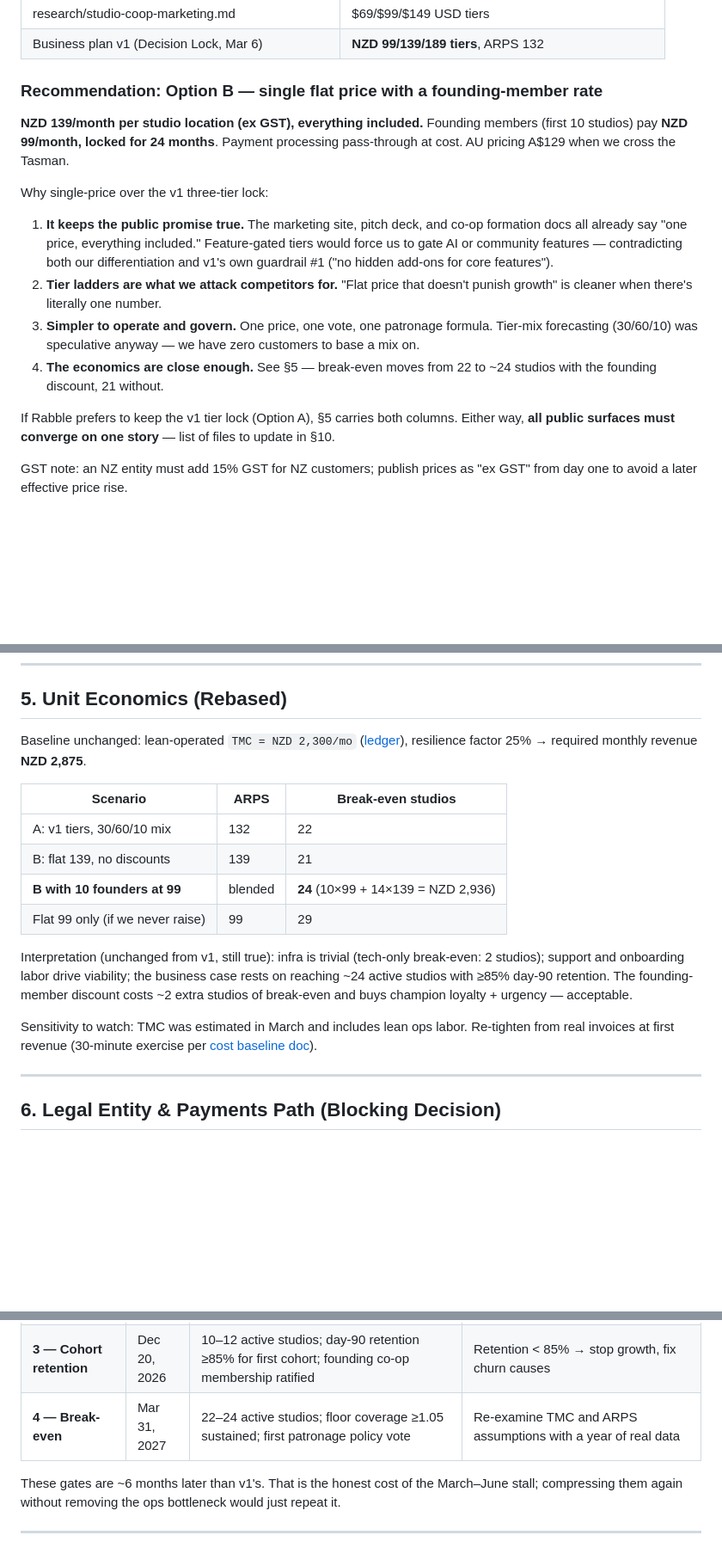
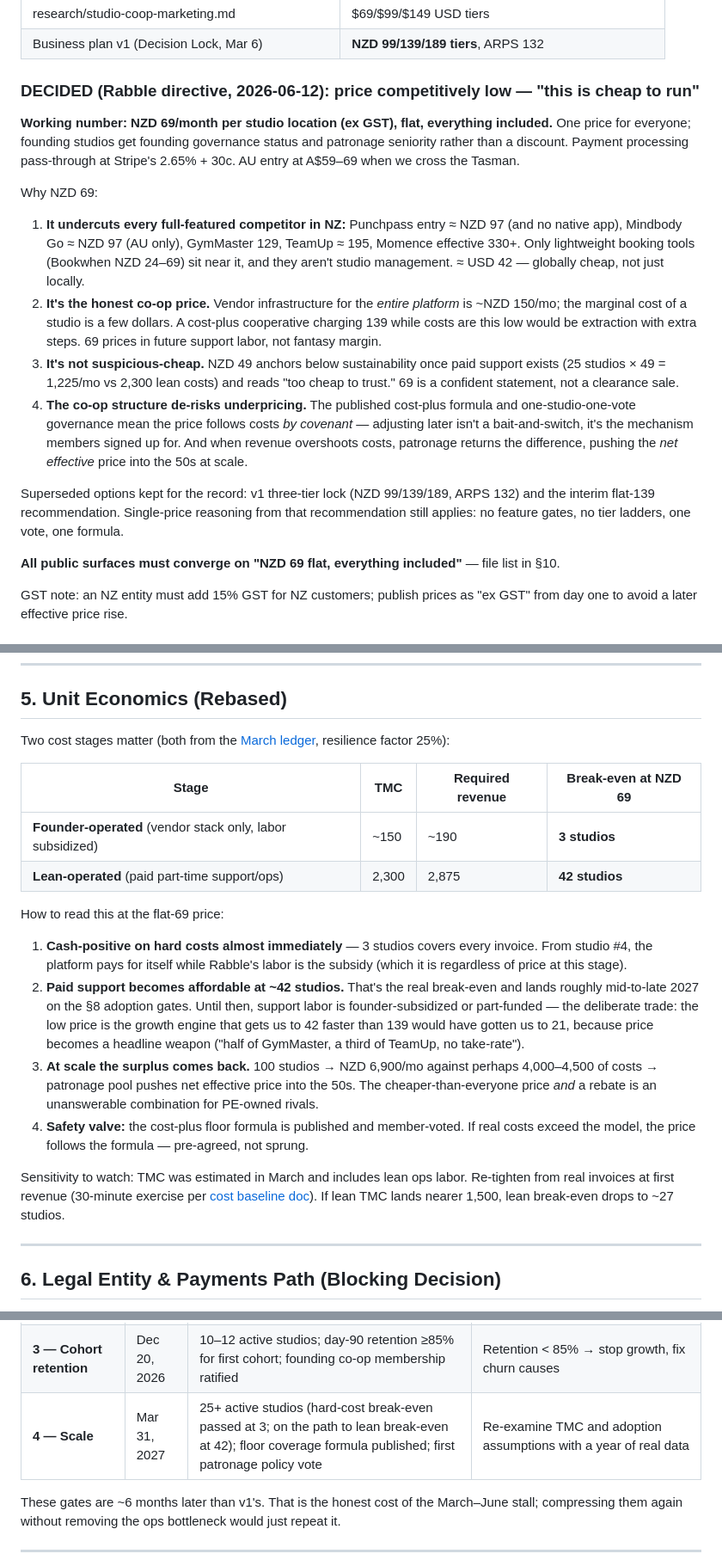
Before and after one commit to rabble-claw/studio-coop, a Markdown page: research/business-plan-v2-2026-06.md, 3 parts joined by grey strips. Shown at 86% size. Rendered like a GitHub page; blank space fills up the shorter version.

Commit message:
docs: pricing decided — competitive flat NZD 69/mo, staged break-even model
Per Rabble: price competitively, the platform is cheap to run. Flat
NZD 69 undercuts every full-featured competitor in NZ; hard-cost
break-even at 3 studios, lean-operated (paid support) at 42.

Co-Authored-By: Claude Fable 5 <noreply@anthropic.com>

```diff
--- a/research/business-plan-v2-2026-06.md
+++ b/research/business-plan-v2-2026-06.md
@@ -83,18 +83,20 @@ Four conflicting pricing stories currently exist in public/internal surfaces:
 | research/studio-coop-marketing.md | $69/$99/$149 USD tiers |
 | Business plan v1 (Decision Lock, Mar 6) | **NZD 99/139/189 tiers**, ARPS 132 |
 
-### Recommendation: Option B — single flat price with a founding-member rate
+### DECIDED (Rabble directive, 2026-06-12): price competitively low — "this is cheap to run"
 
-**NZD 139/month per studio location (ex GST), everything included.** Founding members (first 10 studios) pay **NZD 99/month, locked for 24 months**. Payment processing pass-through at cost. AU pricing A$129 when we cross the Tasman.
+**Working number: NZD 69/month per studio location (ex GST), flat, everything included.** One price for everyone; founding studios get founding governance status and patronage seniority rather than a discount. Payment processing pass-through at Stripe's 2.65% + 30c. AU entry at A$59–69 when we cross the Tasman.
 
-Why single-price over the v1 three-tier lock:
+Why NZD 69:
 
-1. **It keeps the public promise true.** The marketing site, pitch deck, and co-op formation docs all already say "one price, everything included." Feature-gated tiers would force us to gate AI or community features — contradicting both our differentiation and v1's own guardrail #1 ("no hidden add-ons for core features").
-2. **Tier ladders are what we attack competitors for.** "Flat price that doesn't punish growth" is cleaner when there's literally one number.
-3. **Simpler to operate and govern.** One price, one vote, one patronage formula. Tier-mix forecasting (30/60/10) was speculative anyway — we have zero customers to base a mix on.
-4. **The economics are close enough.** See §5 — break-even moves from 22 to ~24 studios with the founding discount, 21 without.
+1. **It undercuts every full-featured competitor in NZ:** Punchpass entry ≈ NZD 97 (and no native app), Mindbody Go ≈ NZD 97 (AU only), GymMaster 129, TeamUp ≈ 195, Momence effective 330+. Only lightweight booking tools (Bookwhen NZD 24–69) sit near it, and they aren't studio management. ≈ USD 42 — globally cheap, not just locally.
+2. **It's the honest co-op price.** Vendor infrastructure for the *entire platform* is ~NZD 150/mo; the marginal cost of a studio is a few dollars. A cost-plus cooperative charging 139 while costs are this low would be extraction with extra steps. 69 prices in future support labor, not fantasy margin.
+3. **It's not suspicious-cheap.** NZD 49 anchors below sustainability once paid support exists (25 studios × 49 = 1,225/mo vs 2,300 lean costs) and reads "too cheap to trust." 69 is a confident statement, not a clearance sale.
+4. **The co-op structure de-risks underpricing.** The published cost-plus formula and one-studio-one-vote governance mean the price follows costs *by covenant* — adjusting later isn't a bait-and-switch, it's the mechanism members signed up for. And when revenue overshoots costs, patronage returns the difference, pushing the *net effective* price into the 50s at scale.
 
-If Rabble prefers to keep the v1 tier lock (Option A), §5 carries both columns. Either way, **all public surfaces must converge on one story** — list of files to update in §10.
+Superseded options kept for the record: v1 three-tier lock (NZD 99/139/189, ARPS 132) and the interim flat-139 recommendation. Single-price reasoning from that recommendation still applies: no feature gates, no tier ladders, one vote, one formula.
+
+**All public surfaces must converge on "NZD 69 flat, everything included"** — file list in §10.
 
 GST note: an NZ entity must add 15% GST for NZ customers; publish prices as "ex GST" from day one to avoid a later effective price rise.
 
@@ -108,18 +110,21 @@ GST note: an NZ entity must add 15% GST for NZ customers; publish prices as "ex
 
 ## 5. Unit Economics (Rebased)
 
-Baseline unchanged: lean-operated `TMC = NZD 2,300/mo` ([ledger](lean-operated-monthly-cost-ledger-2026-03.md)), resilience factor 25% → required monthly revenue **NZD 2,875**.
+Two cost stages matter (both from the [March ledger](lean-operated-monthly-cost-ledger-2026-03.md), resilience factor 25%):
 
-| Scenario | ARPS | Break-even studios |
-|---|---|---|
-| A: v1 tiers, 30/60/10 mix | 132 | 22 |
-| B: flat 139, no discounts | 139 | 21 |
-| **B with 10 founders at 99** | blended | **24** (10×99 + 14×139 = NZD 2,936) |
-| Flat 99 only (if we never raise) | 99 | 29 |
+| Stage | TMC | Required revenue | Break-even at NZD 69 |
+|---|---|---|---|
+| **Founder-operated** (vendor stack only, labor subsidized) | ~150 | ~190 | **3 studios** |
+| **Lean-operated** (paid part-time support/ops) | 2,300 | 2,875 | **42 studios** |
 
-Interpretation (unchanged from v1, still true): infra is trivial (tech-only break-even: 2 studios); support and onboarding labor drive viability; the business case rests on reaching ~24 active studios with ≥85% day-90 retention. The founding-member discount costs ~2 extra studios of break-even and buys champion loyalty + urgency — acceptable.
+How to read this at the flat-69 price:
 
-Sensitivity to watch: TMC was estimated in March and includes lean ops labor. Re-tighten from real invoices at first revenue (30-minute exercise per [cost baseline doc](current-stack-cost-baseline-2026-03.md)).
+1. **Cash-positive on hard costs almost immediately** — 3 studios covers every invoice. From studio #4, the platform pays for itself while Rabble's labor is the subsidy (which it is regardless of price at this stage).
+2. **Paid support becomes affordable at ~42 studios.** That's the real break-even and lands roughly mid-to-late 2027 on the §8 adoption gates. Until then, support labor is founder-subsidized or part-funded — the deliberate trade: the low price is the growth engine that gets us to 42 faster than 139 would have gotten us to 21, because price becomes a headline weapon ("half of GymMaster, a third of TeamUp, no take-rate").
+3. **At scale the surplus comes back.** 100 studios → NZD 6,900/mo against perhaps 4,000–4,500 of costs → patronage pool pushes net effective price into the 50s. The cheaper-than-everyone price *and* a rebate is an unanswerable combination for PE-owned rivals.
+4. **Safety valve:** the cost-plus floor formula is published and member-voted. If real costs exceed the model, the price follows the formula — pre-agreed, not sprung.
+
+Sensitivity to watch: TMC was estimated in March and includes lean ops labor. Re-tighten from real invoices at first revenue (30-minute exercise per [cost baseline doc](current-stack-cost-baseline-2026-03.md)). If lean TMC lands nearer 1,500, lean break-even drops to ~27 studios.
 
 ---
 
@@ -161,7 +166,7 @@ Referral mechanics, anti-spam rules, and activation-gated rewards: unchanged fro
 | **1 — First proof** | Aug 31, 2026 | Empire live & paying (manual billing OK); parallel run complete; scorecard ≥ "would recommend" + 1 measurable ops win; 2 warm intros | **Hard stop & reassess** — if we can't land the friendly anchor customer, the model is unproven at its easiest point |
 | **2 — Cluster** | Oct 31, 2026 | 5 active studios; ≥80% day-14 activation; ≥1 unprompted referral | Warm-intro loop broken — diagnose (product? onboarding labor? pricing?) before adding studios |
 | **3 — Cohort retention** | Dec 20, 2026 | 10–12 active studios; day-90 retention ≥85% for first cohort; founding co-op membership ratified | Retention < 85% → stop growth, fix churn causes |
-| **4 — Break-even** | Mar 31, 2027 | 22–24 active studios; floor coverage ≥1.05 sustained; first patronage policy vote | Re-examine TMC and ARPS assumptions with a year of real data |
+| **4 — Scale** | Mar 31, 2027 | 25+ active studios (hard-cost break-even passed at 3; on the path to lean break-even at 42); floor coverage formula published; first patronage policy vote | Re-examine TMC and adoption assumptions with a year of real data |
 
 These gates are ~6 months later than v1's. That is the honest cost of the March–June stall; compressing them again without removing the ops bottleneck would just repeat it.
 
```
Also changed, not shown: other parts of research/business-plan-v2-2026-06.md (+1 -1 lines).
